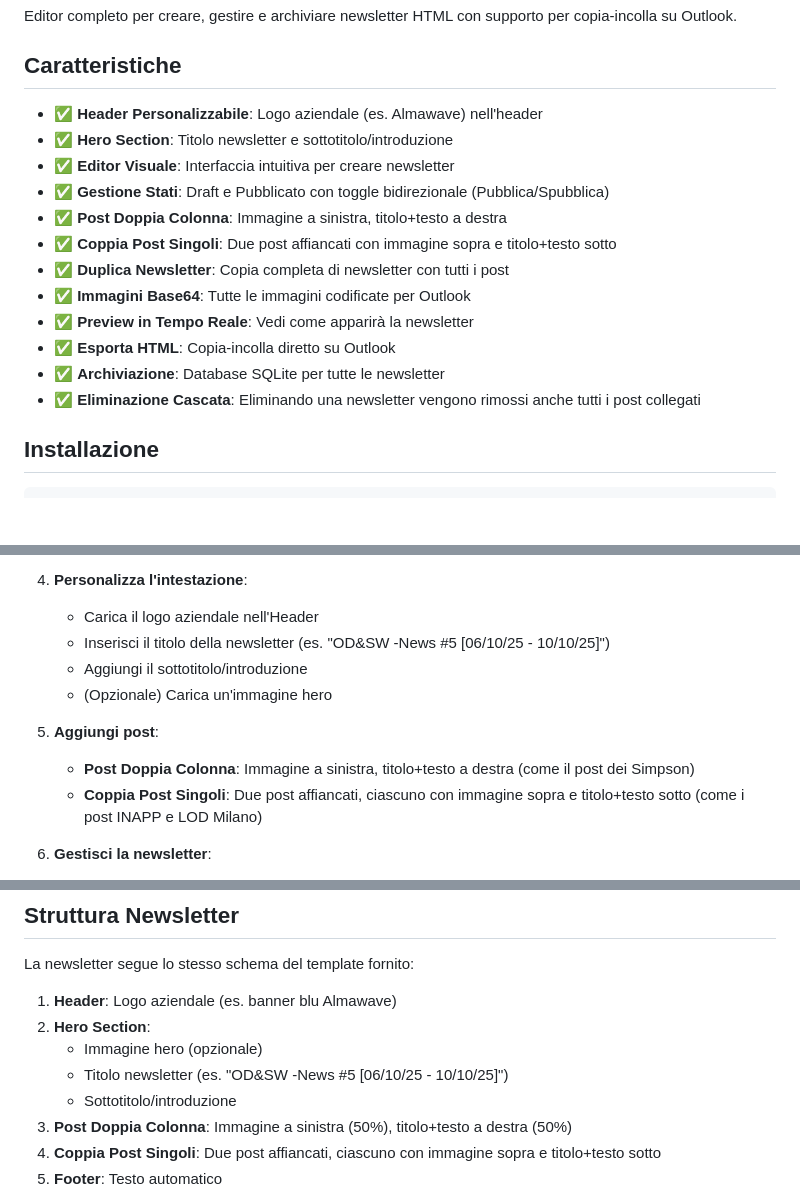
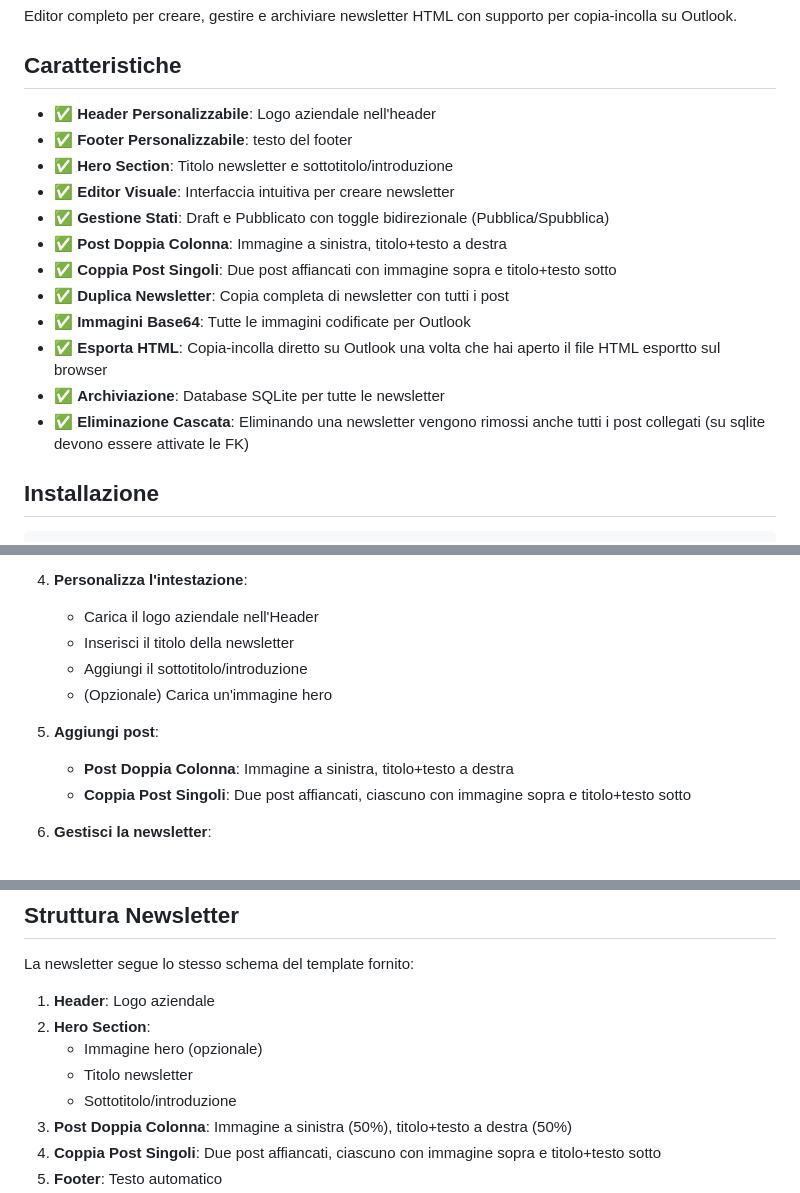
Before and after one commit to miyamotodan/newsletter, a Markdown page: README.md, 3 parts joined by grey strips. GitHub-like rendering; blank space fills up the shorter version.

```diff
--- a/README.md
+++ b/README.md
@@ -4,7 +4,8 @@ Editor completo per creare, gestire e archiviare newsletter HTML con supporto pe
 
 ## Caratteristiche
 
-- ✅ **Header Personalizzabile**: Logo aziendale (es. Almawave) nell'header
+- ✅ **Header Personalizzabile**: Logo aziendale nell'header
+- ✅ **Footer Personalizzabile**: testo del footer
 - ✅ **Hero Section**: Titolo newsletter e sottotitolo/introduzione
 - ✅ **Editor Visuale**: Interfaccia intuitiva per creare newsletter
 - ✅ **Gestione Stati**: Draft e Pubblicato con toggle bidirezionale (Pubblica/Spubblica)
@@ -12,10 +13,9 @@ Editor completo per creare, gestire e archiviare newsletter HTML con supporto pe
 - ✅ **Coppia Post Singoli**: Due post affiancati con immagine sopra e titolo+testo sotto
 - ✅ **Duplica Newsletter**: Copia completa di newsletter con tutti i post
 - ✅ **Immagini Base64**: Tutte le immagini codificate per Outlook
-- ✅ **Preview in Tempo Reale**: Vedi come apparirà la newsletter
-- ✅ **Esporta HTML**: Copia-incolla diretto su Outlook
+- ✅ **Esporta HTML**: Copia-incolla diretto su Outlook una volta che hai aperto il file HTML esportto sul browser
 - ✅ **Archiviazione**: Database SQLite per tutte le newsletter
-- ✅ **Eliminazione Cascata**: Eliminando una newsletter vengono rimossi anche tutti i post collegati
+- ✅ **Eliminazione Cascata**: Eliminando una newsletter vengono rimossi anche tutti i post collegati (su sqlite devono essere attivate le FK)
 
 ## Installazione
 
@@ -46,13 +46,13 @@ npm run dev
 
 4. **Personalizza l'intestazione**:
    - Carica il logo aziendale nell'Header
-   - Inserisci il titolo della newsletter (es. "OD&SW -News #5 [06/10/25 - 10/10/25]")
+   - Inserisci il titolo della newsletter
    - Aggiungi il sottotitolo/introduzione
    - (Opzionale) Carica un'immagine hero
 
 5. **Aggiungi post**:
-   - **Post Doppia Colonna**: Immagine a sinistra, titolo+testo a destra (come il post dei Simpson)
-   - **Coppia Post Singoli**: Due post affiancati, ciascuno con immagine sopra e titolo+testo sotto (come i post INAPP e LOD Milano)
+   - **Post Doppia Colonna**: Immagine a sinistra, titolo+testo a destra
+   - **Coppia Post Singoli**: Due post affiancati, ciascuno con immagine sopra e titolo+testo sotto
 
 6. **Gestisci la newsletter**:
    - **Salva**: Salva le modifiche mantenendo lo stato corrente
@@ -101,10 +101,10 @@ NEWSLETTER/
 
 La newsletter segue lo stesso schema del template fornito:
 
-1. **Header**: Logo aziendale (es. banner blu Almawave)
+1. **Header**: Logo aziendale
 2. **Hero Section**:
    - Immagine hero (opzionale)
-   - Titolo newsletter (es. "OD&SW -News #5 [06/10/25 - 10/10/25]")
+   - Titolo newsletter
    - Sottotitolo/introduzione
 3. **Post Doppia Colonna**: Immagine a sinistra (50%), titolo+testo a destra (50%)
 4. **Coppia Post Singoli**: Due post affiancati, ciascuno con immagine sopra e titolo+testo sotto
```
Also changed, not shown: other parts of README.md (+1 -1 lines).
